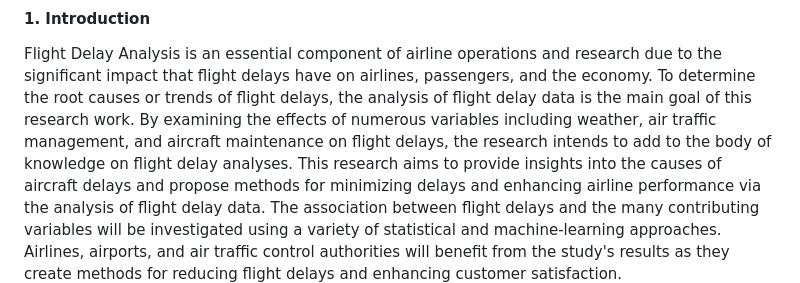
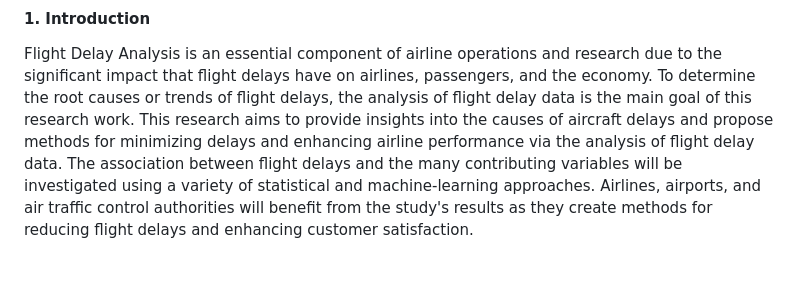
Before and after one commit to VanithaKunta/Flight-Data-Analysis, a Markdown page: README.md, the part around the change. Drawn GitHub-style; blank space fills up the shorter version.

```diff
--- a/README.md
+++ b/README.md
@@ -8,7 +8,6 @@ The findings of this study may be utilized to shape initiatives aimed at enhanci
 #### 1. Introduction
 Flight Delay Analysis is an essential component of airline operations and research due to the significant impact that flight delays have on airlines, passengers, and the economy.
 To determine the root causes or trends of flight delays, the analysis of flight delay data is the main goal of this research work.
-By examining the effects of numerous variables including weather, air traffic management, and aircraft maintenance on flight delays, the research intends to add to the body of knowledge on flight delay analyses.
 This research aims to provide insights into the causes of aircraft delays and propose methods for minimizing delays and enhancing airline performance via the analysis of flight delay data.
 The association between flight delays and the many contributing variables will be investigated using a variety of statistical and machine-learning approaches.
 Airlines, airports, and air traffic control authorities will benefit from the study's results as they create methods for reducing flight delays and enhancing customer satisfaction.
```
